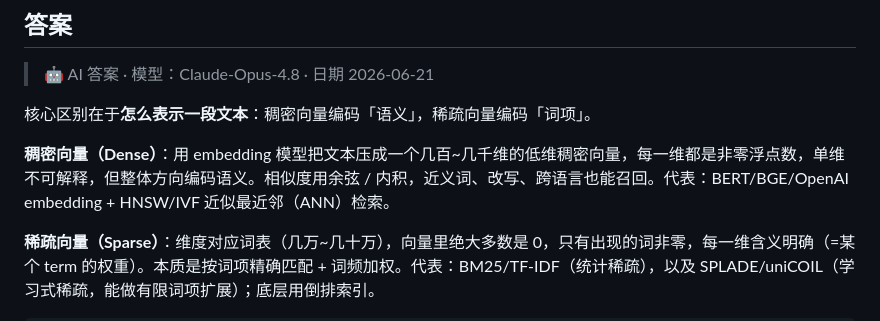
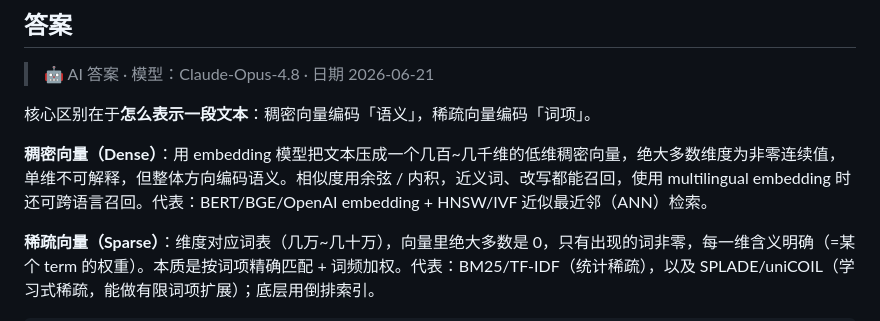
Before and after one commit to luyao618/Agent-Interview-CheatSheet, a Markdown page: questions/rag-0010-dense-vs-sparse-vectors.md, the part around the change. Drawn GitHub-style.

Commit message:
docs: refine dense-vector wording per OC-R review
Co-authored-by: multica-agent <github@multica.ai>

```diff
--- a/questions/rag-0010-dense-vs-sparse-vectors.md
+++ b/questions/rag-0010-dense-vs-sparse-vectors.md
@@ -27,7 +27,7 @@ answers:
 
 核心区别在于**怎么表示一段文本**：稠密向量编码「语义」，稀疏向量编码「词项」。
 
-**稠密向量（Dense）**：用 embedding 模型把文本压成一个几百~几千维的低维稠密向量，每一维都是非零浮点数，单维不可解释，但整体方向编码语义。相似度用余弦 / 内积，近义词、改写、跨语言也能召回。代表：BERT/BGE/OpenAI embedding + HNSW/IVF 近似最近邻（ANN）检索。
+**稠密向量（Dense）**：用 embedding 模型把文本压成一个几百~几千维的低维稠密向量，绝大多数维度为非零连续值，单维不可解释，但整体方向编码语义。相似度用余弦 / 内积，近义词、改写都能召回，使用 multilingual embedding 时还可跨语言召回。代表：BERT/BGE/OpenAI embedding + HNSW/IVF 近似最近邻（ANN）检索。
 
 **稀疏向量（Sparse）**：维度对应词表（几万~几十万），向量里绝大多数是 0，只有出现的词非零，每一维含义明确（=某个 term 的权重）。本质是按词项精确匹配 + 词频加权。代表：BM25/TF-IDF（统计稀疏），以及 SPLADE/uniCOIL（学习式稀疏，能做有限词项扩展）；底层用倒排索引。
 
```
